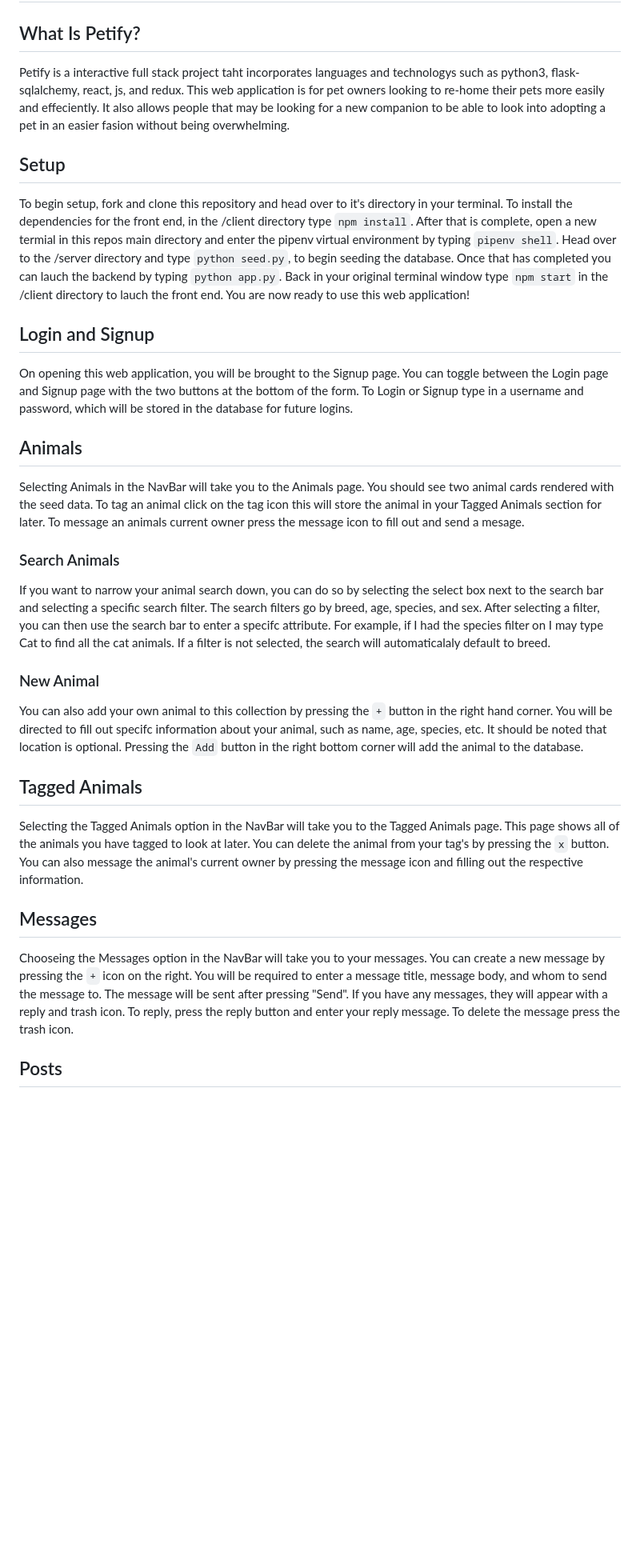
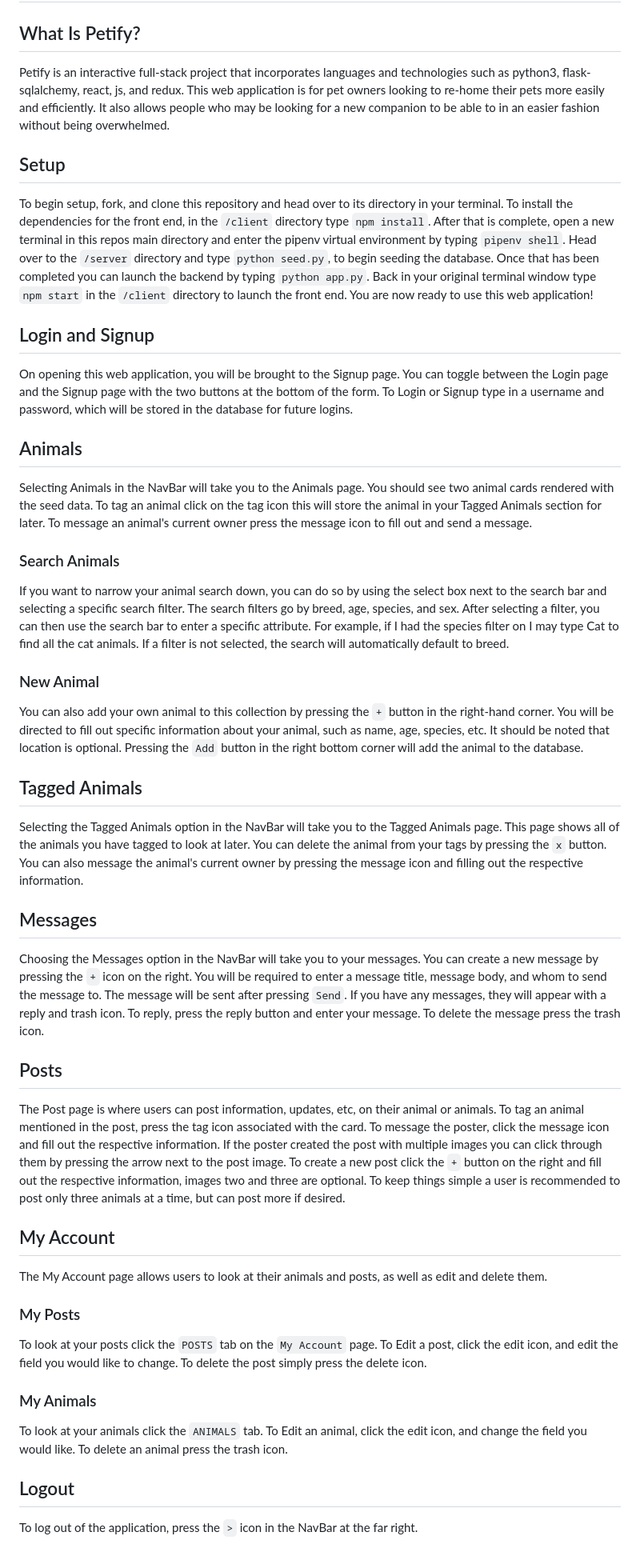
Before and after one commit to kammau/Animal-Share, a Markdown page: README.md, the part around the change. Shown at 80% size. GitHub-like rendering; blank space fills up the shorter version.

Commit message:
ran Readme through grammerly

```diff
--- a/README.md
+++ b/README.md
@@ -1,27 +1,40 @@
 # phase-5-project
 
 ## What Is Petify?
-Petify is a interactive full stack project taht incorporates languages and technologys such as python3, flask-sqlalchemy, react, js, and redux. This web application is for pet owners looking to re-home their pets more easily and effeciently. It also allows people that may be looking for a new companion to be able to look into adopting a pet in an easier fasion without being overwhelming.
+Petify is an interactive full-stack project that incorporates languages and technologies such as python3, flask-sqlalchemy, react, js, and redux. This web application is for pet owners looking to re-home their pets more easily and efficiently. It also allows people who may be looking for a new companion to be able to in an easier fashion without being overwhelmed.
 
 ## Setup
-To begin setup, fork and clone this repository and head over to it's directory in your terminal. To install the dependencies for the front end, in the /client directory type `npm install`. After that is complete, open a new termial in this repos main directory and enter the pipenv virtual environment by typing `pipenv shell`. Head over to the /server directory and type `python seed.py`, to begin seeding the database. Once that has completed you can lauch the backend by typing `python app.py`. Back in your original terminal window type `npm start` in the /client directory to lauch the front end. You are now ready to use this web application!
+To begin setup, fork, and clone this repository and head over to its directory in your terminal. To install the dependencies for the front end, in the `/client` directory type `npm install`. After that is complete, open a new terminal in this repos main directory and enter the pipenv virtual environment by typing `pipenv shell`. Head over to the `/server` directory and type `python seed.py`, to begin seeding the database. Once that has been completed you can launch the backend by typing `python app.py`. Back in your original terminal window type `npm start` in the `/client` directory to launch the front end. You are now ready to use this web application!
 
 ## Login and Signup
-On opening this web application, you will be brought to the Signup page. You can toggle between the Login page and Signup page with the two buttons at the bottom of the form. To Login or Signup type in a username and password, which will be stored in the database for future logins.
+On opening this web application, you will be brought to the Signup page. You can toggle between the Login page and the Signup page with the two buttons at the bottom of the form. To Login or Signup type in a username and password, which will be stored in the database for future logins.
 
 ## Animals
-Selecting Animals in the NavBar will take you to the Animals page. You should see two animal cards rendered with the seed data. To tag an animal click on the tag icon this will store the animal in your Tagged Animals section for later. To message an animals current owner press the message icon to fill out and send a mesage.
+Selecting Animals in the NavBar will take you to the Animals page. You should see two animal cards rendered with the seed data. To tag an animal click on the tag icon this will store the animal in your Tagged Animals section for later. To message an animal's current owner press the message icon to fill out and send a message.
 
 ### Search Animals
-If you want to narrow your animal search down, you can do so by selecting the select box next to the search bar and selecting a specific search filter. The search filters go by breed, age, species, and sex. After selecting a filter, you can then use the search bar to enter a specifc attribute. For example, if I had the species filter on I may type Cat to find all the cat animals. If a filter is not selected, the search will automaticalaly default to breed.
+If you want to narrow your animal search down, you can do so by using the select box next to the search bar and selecting a specific search filter. The search filters go by breed, age, species, and sex. After selecting a filter, you can then use the search bar to enter a specific attribute. For example, if I had the species filter on I may type Cat to find all the cat animals. If a filter is not selected, the search will automatically default to breed.
 
 ### New Animal
-You can also add your own animal to this collection by pressing the `+` button in the right hand corner. You will be directed to fill out specifc information about your animal, such as name, age, species, etc. It should be noted that location is optional. Pressing the `Add` button in the right bottom corner will add the animal to the database.
+You can also add your own animal to this collection by pressing the `+` button in the right-hand corner. You will be directed to fill out specific information about your animal, such as name, age, species, etc. It should be noted that location is optional. Pressing the `Add` button in the right bottom corner will add the animal to the database.
 
 ## Tagged Animals
-Selecting the Tagged Animals option in the NavBar will take you to the Tagged Animals page. This page shows all of the animals you have tagged to look at later. You can delete the animal from your tag's by pressing the `x` button. You can also message the animal's current owner by pressing the message icon and filling out the respective information.
+Selecting the Tagged Animals option in the NavBar will take you to the Tagged Animals page. This page shows all of the animals you have tagged to look at later. You can delete the animal from your tags by pressing the `x` button. You can also message the animal's current owner by pressing the message icon and filling out the respective information.
 
 ## Messages
-Chooseing the Messages option in the NavBar will take you to your messages. You can create a new message by pressing the `+` icon on the right. You will be required to enter a message title, message body, and whom to send the message to. The message will be sent after pressing "Send". If you have any messages, they will appear with a reply and trash icon. To reply, press the reply button and enter your reply message. To delete the message press the trash icon.
+Choosing the Messages option in the NavBar will take you to your messages. You can create a new message by pressing the `+` icon on the right. You will be required to enter a message title, message body, and whom to send the message to. The message will be sent after pressing `Send`. If you have any messages, they will appear with a reply and trash icon. To reply, press the reply button and enter your message. To delete the message press the trash icon.
 
 ## Posts
+The Post page is where users can post information, updates, etc, on their animal or animals. To tag an animal mentioned in the post, press the tag icon associated with the card. To message the poster, click the message icon and fill out the respective information. If the poster created the post with multiple images you can click through them by pressing the arrow next to the post image. To create a new post click the `+` button on the right and fill out the respective information, images two and three are optional. To keep things simple a user is recommended to post only three animals at a time, but can post more if desired.
+
+## My Account
+The My Account page allows users to look at their animals and posts, as well as edit and delete them.
+
+### My Posts
+To look at your posts click the `POSTS` tab on the `My Account` page. To Edit a post, click the edit icon, and edit the field you would like to change. To delete the post simply press the delete icon.
+
+### My Animals
+To look at your animals click the `ANIMALS` tab. To Edit an animal, click the edit icon, and change the field you would like. To delete an animal press the trash icon.
+
+## Logout
+To log out of the application, press the `>` icon in the NavBar at the far right.
```
